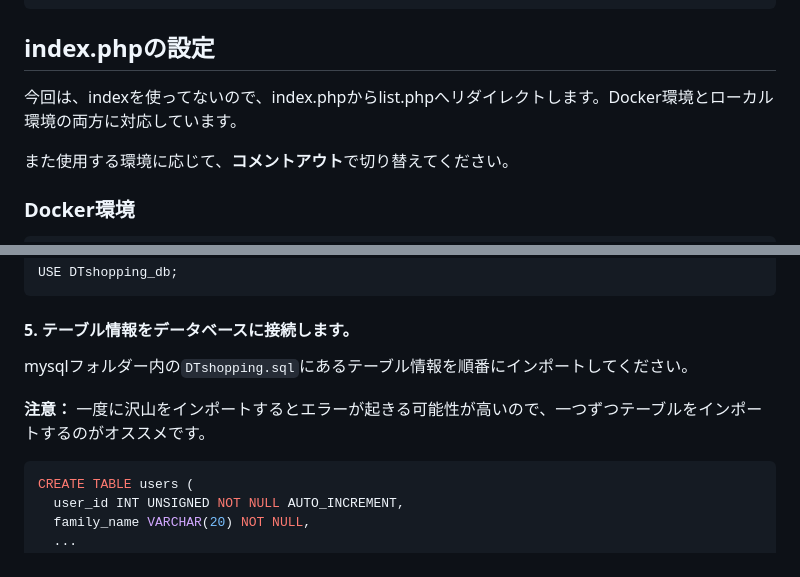
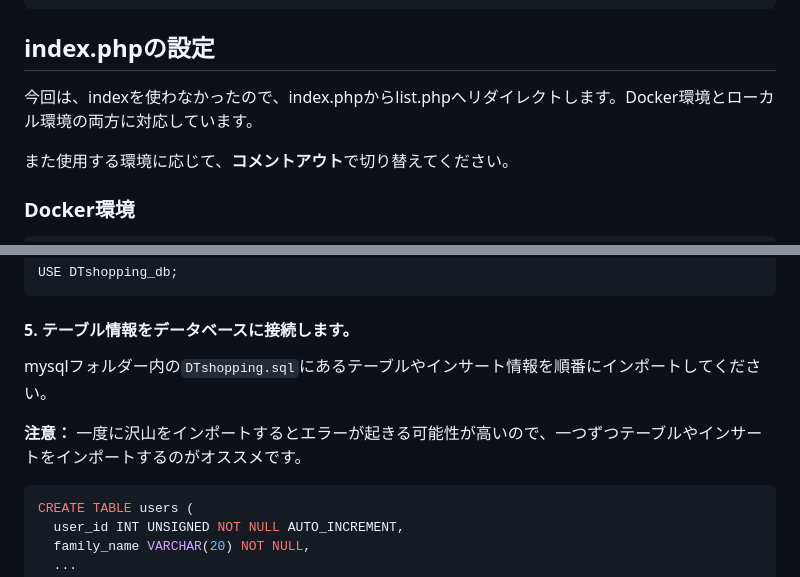
Before and after one commit to nasupi3156/DTMarket, a Markdown page: README.md, 2 parts joined by grey strips. GitHub-like rendering.

````diff
--- a/README.md
+++ b/README.md
@@ -168,7 +168,7 @@ const APP_URL = 'http://localhost/DTMarket/';
 ```
 
 ## index.phpの設定
-今回は、indexを使ってないので、index.phpからlist.phpへリダイレクトします。Docker環境とローカル環境の両方に対応しています。
+今回は、indexを使わなかったので、index.phpからlist.phpへリダイレクトします。Docker環境とローカル環境の両方に対応しています。
 
 また使用する環境に応じて、**コメントアウト**で切り替えてください。
 ### Docker環境
@@ -309,9 +311,9 @@ USE DTshopping_db;
 
 #### 5. テーブル情報をデータベースに接続します。
 
-mysqlフォルダー内の`DTshopping.sql`にあるテーブル情報を順番にインポートしてください。
+mysqlフォルダー内の`DTshopping.sql`にあるテーブルやインサート情報を順番にインポートしてください。
 
-**注意：**  一度に沢山をインポートするとエラーが起きる可能性が高いので、一つずつテーブルをインポートするのがオススメです。
+**注意：**  一度に沢山をインポートするとエラーが起きる可能性が高いので、一つずつテーブルやインサートをインポートするのがオススメです。
 
 ```sql
 CREATE TABLE users (
````
Also changed, not shown: other parts of README.md (+3 -1 lines).
